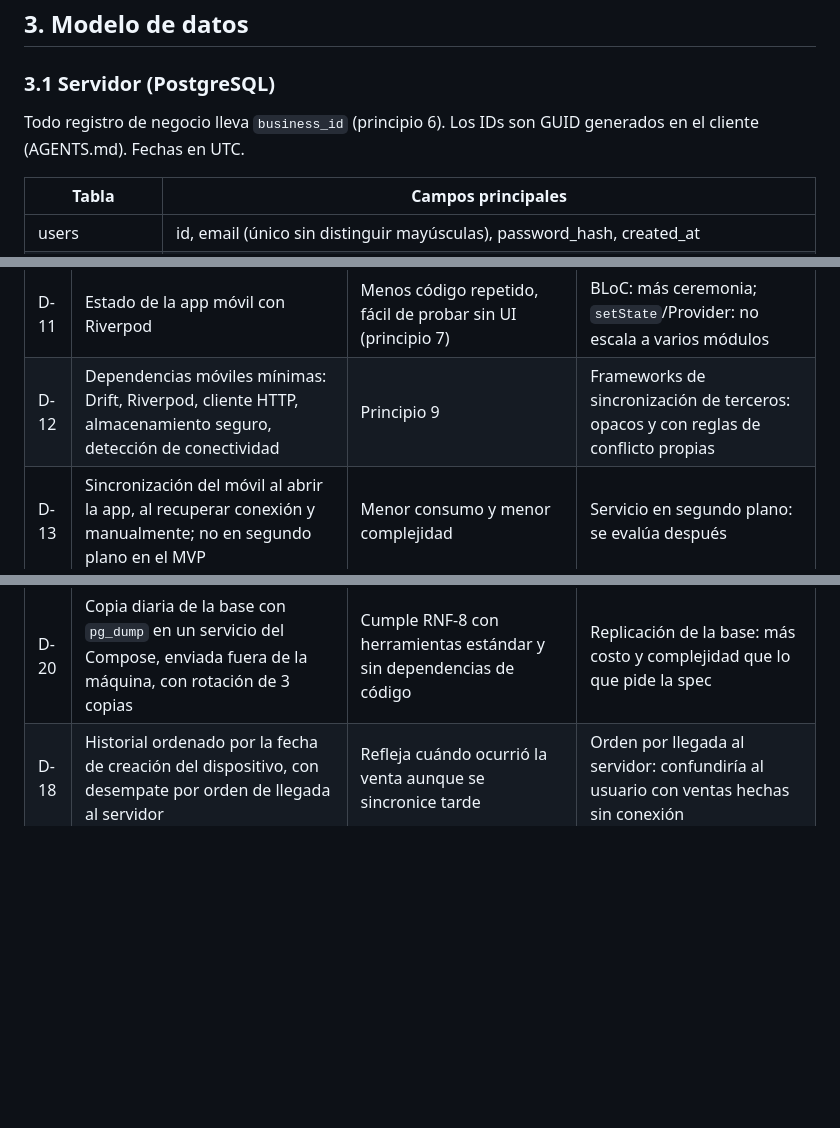
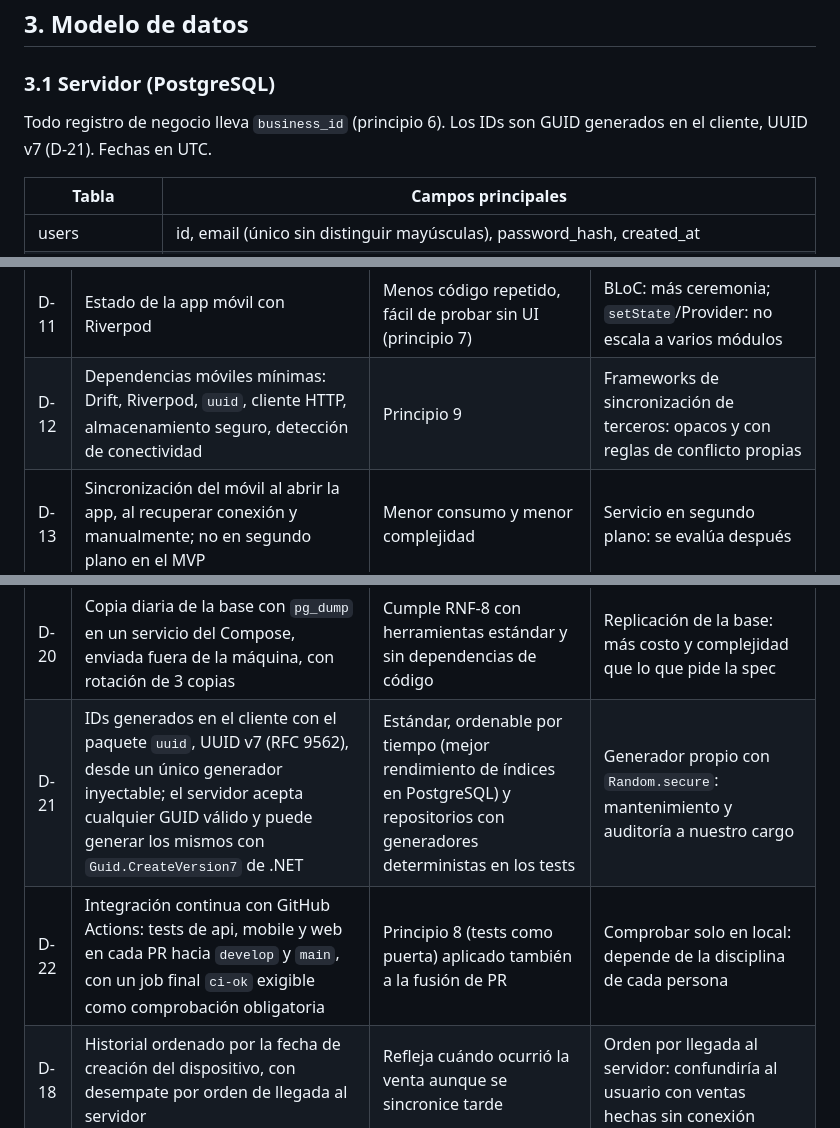
Before and after one commit to davidtriminio/pulperia-app, a Markdown page: specs/001-mvp/plan.md, 3 parts joined by grey strips. Drawn GitHub-style; blank space fills up the shorter version.

Commit message:
docs(specs): decisiones D-21 (ids UUID v7) y D-22 (CI) en el plan

```diff
--- a/specs/001-mvp/plan.md
+++ b/specs/001-mvp/plan.md
@@ -71,7 +71,7 @@ Capas: **Domain** (reglas puras: dinero, saldo, permisos, validaciones; sin EF n
 ## 3. Modelo de datos
 
 ### 3.1 Servidor (PostgreSQL)
-Todo registro de negocio lleva `business_id` (principio 6). Los IDs son GUID generados en el cliente (AGENTS.md). Fechas en UTC.
+Todo registro de negocio lleva `business_id` (principio 6). Los IDs son GUID generados en el cliente, UUID v7 (D-21). Fechas en UTC.
 
 | Tabla | Campos principales |
 |---|---|
@@ -162,7 +162,7 @@ El negocio activo se indica en cada petición y el servidor comprueba siempre qu
 | D-9 | Autenticación por correo y contraseña; token de acceso corto y token de renovación largo guardado de forma segura | La invitación se asocia al correo y se muestra al iniciar sesión, así que no se necesita enviar correos (RF-10, 67) | Enlace mágico o código por correo: exige un proveedor de correo y no funciona bien con conectividad pobre |
 | D-10 | Si el token de renovación caduca estando sin conexión, la app sigue funcionando y exige iniciar sesión solo para sincronizar; la cola no se pierde | RF-4 y RNF-1 | Cerrar la sesión local al caducar: perdería la cola |
 | D-11 | Estado de la app móvil con Riverpod | Menos código repetido, fácil de probar sin UI (principio 7) | BLoC: más ceremonia; `setState`/Provider: no escala a varios módulos |
-| D-12 | Dependencias móviles mínimas: Drift, Riverpod, cliente HTTP, almacenamiento seguro, detección de conectividad | Principio 9 | Frameworks de sincronización de terceros: opacos y con reglas de conflicto propias |
+| D-12 | Dependencias móviles mínimas: Drift, Riverpod, `uuid`, cliente HTTP, almacenamiento seguro, detección de conectividad | Principio 9 | Frameworks de sincronización de terceros: opacos y con reglas de conflicto propias |
 | D-13 | Sincronización del móvil al abrir la app, al recuperar conexión y manualmente; no en segundo plano en el MVP | Menor consumo y menor complejidad | Servicio en segundo plano: se evalúa después |
 | D-14 | Web en Angular con Tailwind CSS, sin biblioteca de componentes | Ligera (principio 9) y coherente con el diseño actual del proyecto | Angular Material: más peso, estilo propio difícil de igualar al móvil |
 | D-15 | Avatar como tres identificadores; las imágenes viajan dentro de cada aplicación | Payload mínimo y funciona sin conexión (RNF-7) | Imágenes en el servidor: requiere descarga y almacenamiento |
@@ -170,6 +170,8 @@ El negocio activo se indica en cada petición y el servidor comprueba siempre qu
 | D-17 | Clientes HTTP escritos a mano contra un contrato OpenAPI, validado con ejemplos compartidos | Sin generadores de código ni dependencias extra | Generar clientes: añade herramientas y plantillas |
 | D-19 | El restablecimiento de contraseña es un comando del servidor, sin endpoint ni pantalla, que solo recibe el correo de la cuenta, deja la contraseña nueva y escribe en `admin_audit` | Mínima superficie de ataque; no hay rol de superadmin dentro de las apps (RF-81, 82) | Rol de superadmin en la web: otra funcionalidad con su propia spec |
 | D-20 | Copia diaria de la base con `pg_dump` en un servicio del Compose, enviada fuera de la máquina, con rotación de 3 copias | Cumple RNF-8 con herramientas estándar y sin dependencias de código | Replicación de la base: más costo y complejidad que lo que pide la spec |
+| D-21 | IDs generados en el cliente con el paquete `uuid`, UUID v7 (RFC 9562), desde un único generador inyectable; el servidor acepta cualquier GUID válido y puede generar los mismos con `Guid.CreateVersion7` de .NET | Estándar, ordenable por tiempo (mejor rendimiento de índices en PostgreSQL) y repositorios con generadores deterministas en los tests | Generador propio con `Random.secure`: mantenimiento y auditoría a nuestro cargo |
+| D-22 | Integración continua con GitHub Actions: tests de api, mobile y web en cada PR hacia `develop` y `main`, con un job final `ci-ok` exigible como comprobación obligatoria | Principio 8 (tests como puerta) aplicado también a la fusión de PR | Comprobar solo en local: depende de la disciplina de cada persona |
 | D-18 | Historial ordenado por la fecha de creación del dispositivo, con desempate por orden de llegada al servidor | Refleja cuándo ocurrió la venta aunque se sincronice tarde | Orden por llegada al servidor: confundiría al usuario con ventas hechas sin conexión |
 
 ## 7. Estrategia de tests
```
